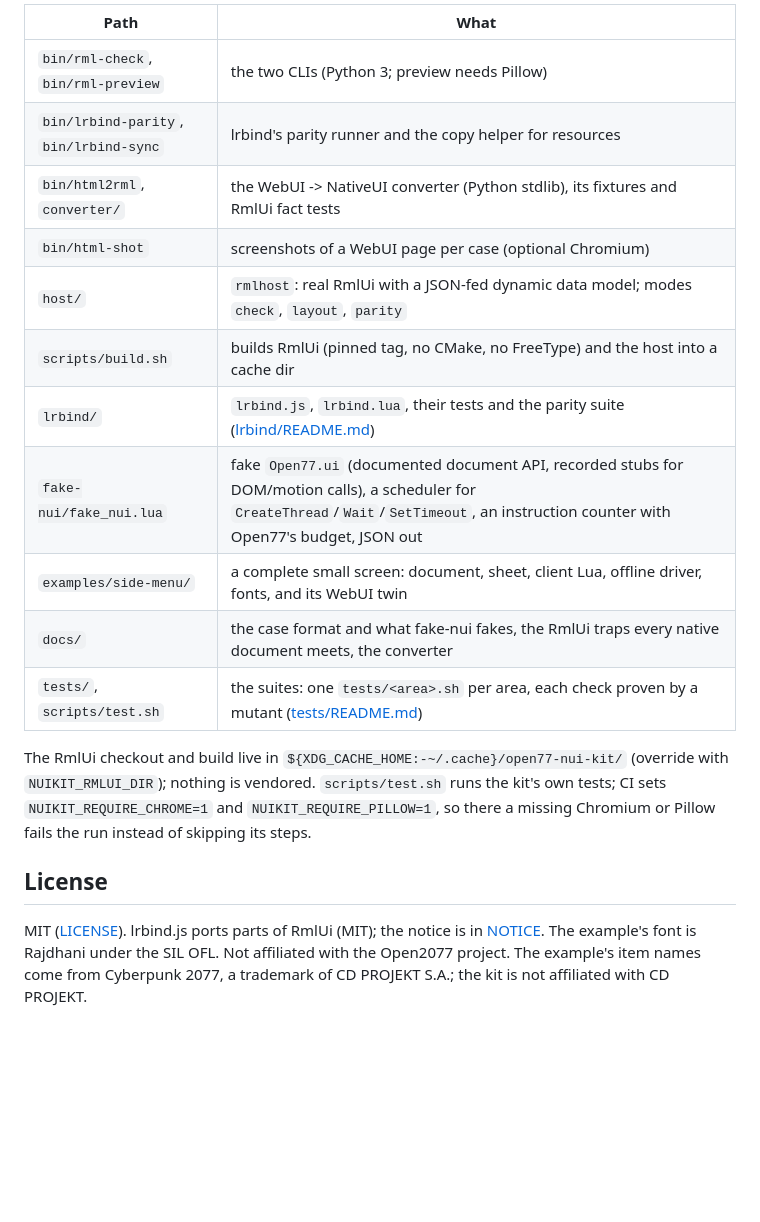
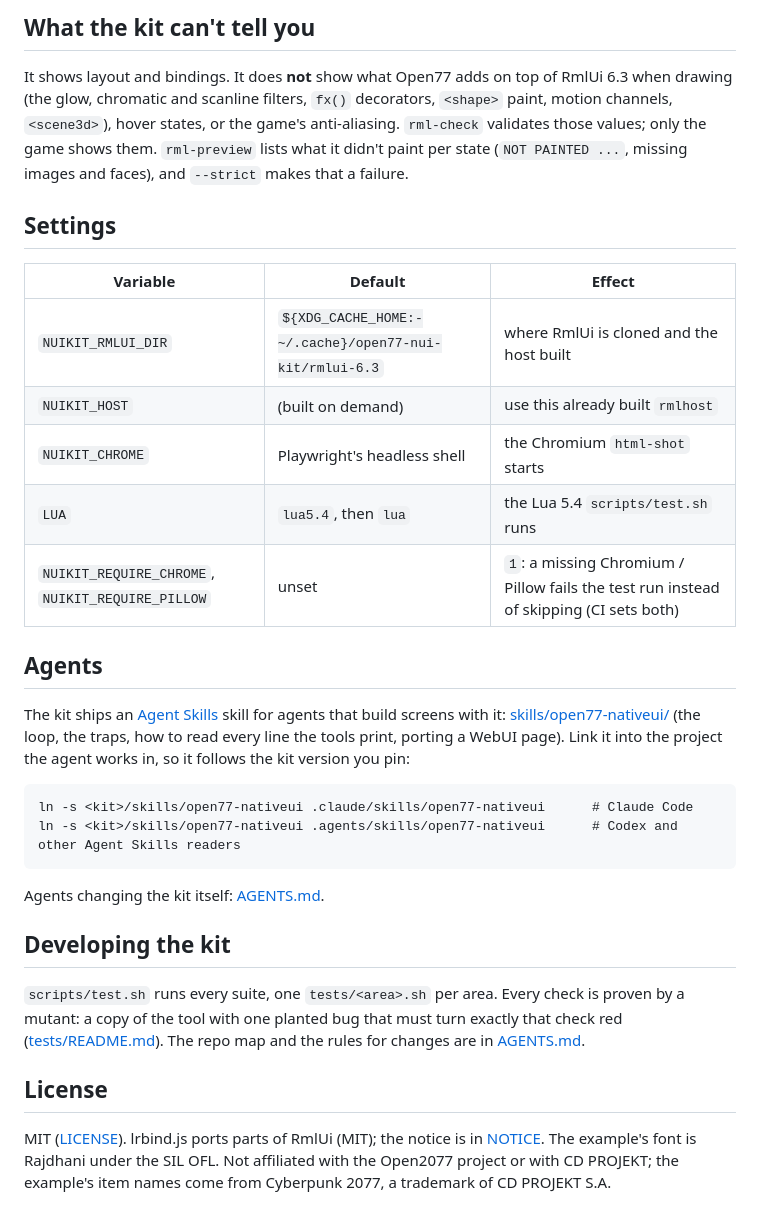
Before and after one commit to glitchbunny0/open77-nui-kit, a Markdown page: README.md, the part around one of its changes. GitHub-like rendering; blank space fills up the shorter version.

````diff
--- a/README.md
+++ b/README.md
@@ -94,25 +97,42 @@ The report lists the scripts to port to the client Lua (with the ids, classes an
 
-| Path | What |
-|---|---|
-| `bin/rml-check`, `bin/rml-preview` | the two CLIs (Python 3; preview needs Pillow) |
-| `bin/lrbind-parity`, `bin/lrbind-sync` | lrbind's parity runner and the copy helper for resources |
-| `bin/html2rml`, `converter/` | the WebUI -> NativeUI converter (Python stdlib), its fixtures and RmlUi fact tests |
-| `bin/html-shot` | screenshots of a WebUI page per case (optional Chromium) |
-| `host/` | `rmlhost`: real RmlUi with a JSON-fed dynamic data model; modes `check`, `layout`, `parity` |
-| `scripts/build.sh` | builds RmlUi (pinned tag, no CMake, no FreeType) and the host into a cache dir |
-| `lrbind/` | `lrbind.js`, `lrbind.lua`, their tests and the parity suite ([lrbind/README.md](lrbind/README.md)) |
-| `fake-nui/fake_nui.lua` | fake `Open77.ui` (documented document API, recorded stubs for DOM/motion calls), a scheduler for `CreateThread`/`Wait`/`SetTimeout`, an instruction counter with Open77's budget, JSON out |
-| `examples/side-menu/` | a complete small screen: document, sheet, client Lua, offline driver, fonts, and its WebUI twin |
-| `docs/` | the case format and what fake-nui fakes, the RmlUi traps every native document meets, the converter |
-| `tests/`, `scripts/test.sh` | the suites: one `tests/<area>.sh` per area, each check proven by a mutant ([tests/README.md](tests/README.md)) |
+## What the kit can't tell you
 
-The RmlUi checkout and build live in `${XDG_CACHE_HOME:-~/.cache}/open77-nui-kit/` (override with
-`NUIKIT_RMLUI_DIR`); nothing is vendored. `scripts/test.sh` runs the kit's own tests; CI sets
-`NUIKIT_REQUIRE_CHROME=1` and `NUIKIT_REQUIRE_PILLOW=1`, so there a missing Chromium or Pillow fails the run instead of
-skipping its steps.
+It shows layout and bindings. It does **not** show what Open77 adds on top of RmlUi 6.3 when drawing (the glow,
+chromatic and scanline filters, `fx()` decorators, `<shape>` paint, motion channels, `<scene3d>`), hover states,
+or the game's anti-aliasing. `rml-check` validates those values; only the game shows them. `rml-preview` lists
+what it didn't paint per state (`NOT PAINTED ...`, missing images and faces), and `--strict` makes that a failure.
+
+## Settings
+
+| Variable | Default | Effect |
+|---|---|---|
+| `NUIKIT_RMLUI_DIR` | `${XDG_CACHE_HOME:-~/.cache}/open77-nui-kit/rmlui-6.3` | where RmlUi is cloned and the host built |
+| `NUIKIT_HOST` | (built on demand) | use this already built `rmlhost` |
+| `NUIKIT_CHROME` | Playwright's headless shell | the Chromium `html-shot` starts |
+| `LUA` | `lua5.4`, then `lua` | the Lua 5.4 `scripts/test.sh` runs |
+| `NUIKIT_REQUIRE_CHROME`, `NUIKIT_REQUIRE_PILLOW` | unset | `1`: a missing Chromium / Pillow fails the test run instead of skipping (CI sets both) |
+
+## Agents
+
+The kit ships an [Agent Skills](https://agentskills.io) skill for agents that build screens with it:
+[skills/open77-nativeui/](skills/open77-nativeui/SKILL.md) (the loop, the traps, how to read every line the tools
+print, porting a WebUI page). Link it into the project the agent works in, so it follows the kit version you pin:
+
+```text
+ln -s <kit>/skills/open77-nativeui .claude/skills/open77-nativeui      # Claude Code
+ln -s <kit>/skills/open77-nativeui .agents/skills/open77-nativeui      # Codex and other Agent Skills readers
+```
+
+Agents changing the kit itself: [AGENTS.md](AGENTS.md).
+
+## Developing the kit
+
+`scripts/test.sh` runs every suite, one `tests/<area>.sh` per area. Every check is proven by a mutant: a copy of the
+tool with one planted bug that must turn exactly that check red ([tests/README.md](tests/README.md)). The repo map and
+the rules for changes are in [AGENTS.md](AGENTS.md).
 
 ## License
 
 MIT ([LICENSE](LICENSE)). lrbind.js ports parts of RmlUi (MIT); the notice is in [NOTICE](NOTICE). The example's
-font is Rajdhani under the SIL OFL. Not affiliated with the Open2077 project. The example's item names come from
-Cyberpunk 2077, a trademark of CD PROJEKT S.A.; the kit is not affiliated with CD PROJEKT.
+font is Rajdhani under the SIL OFL. Not affiliated with the Open2077 project or with CD PROJEKT; the example's item
+names come from Cyberpunk 2077, a trademark of CD PROJEKT S.A.
````
Also changed, not shown: other parts of README.md (+54 -51 lines), docs/img/compare.png (added), docs/img/side-menu-sheet.png (deleted).
